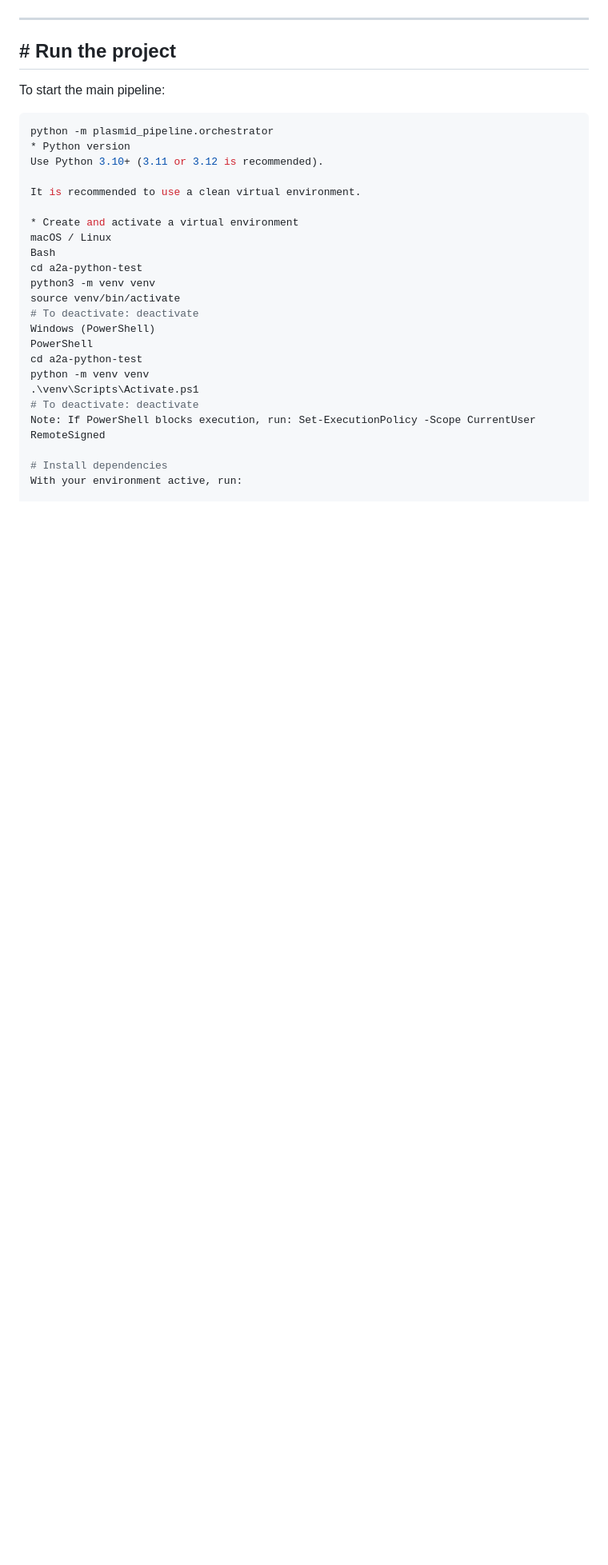
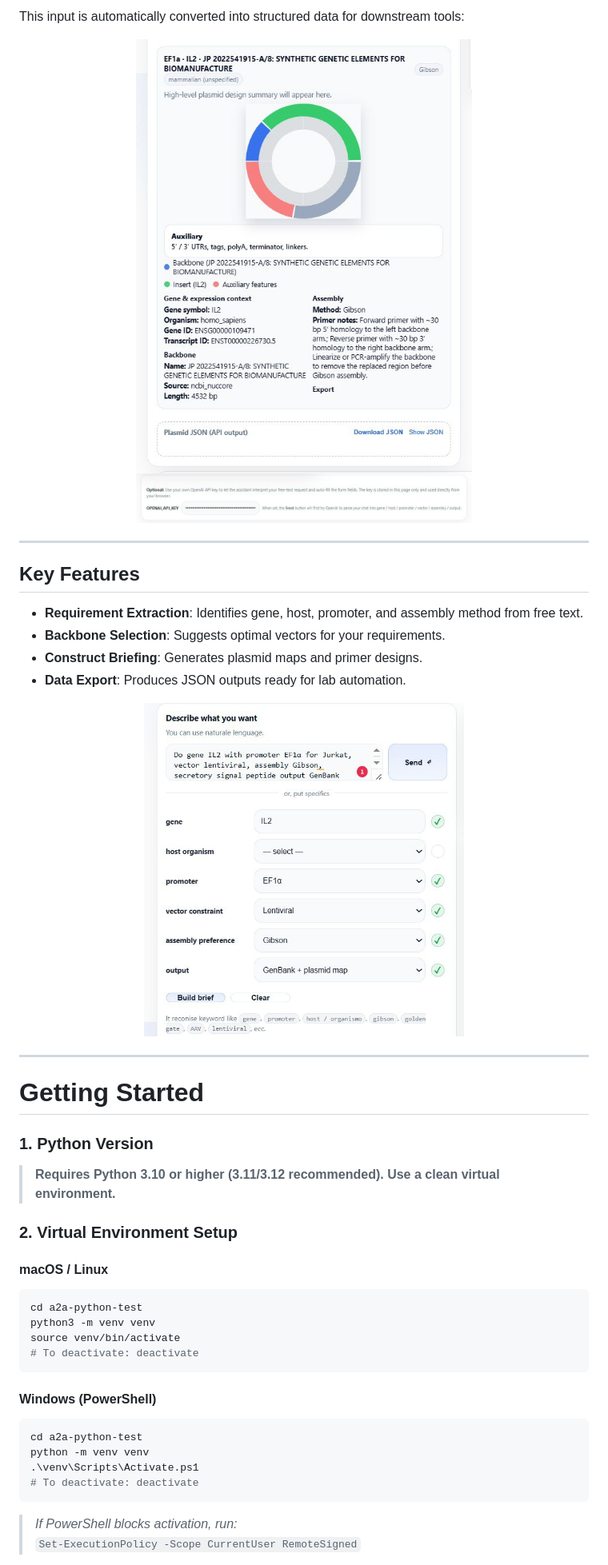
Before and after one commit to July98293/plasmid-creation-agent, a Markdown page: README.md, the part around one of its changes. Shown at 80% size. Drawn GitHub-style; blank space fills up the shorter version.

````diff
--- a/README.md
+++ b/README.md
@@ -29,32 +20,52 @@ The pipeline acts as the intelligent layer between a user interface and plasmid
 
+This input is automatically converted into structured data for downstream tools:
+
+<p align="center">
+  <img src="public/3.jpg" width="420" alt="Example Output Conversion"/>
+  <img src="public/4.jpg" width="420" alt="Example Output Conversion"/>
+</p>
 
 ---
 
-## # Run the project
+## Key Features
 
-To start the main pipeline:
+- **Requirement Extraction**: Identifies gene, host, promoter, and assembly method from free text.
+- **Backbone Selection**: Suggests optimal vectors for your requirements.
+- **Construct Briefing**: Generates plasmid maps and primer designs.
+- **Data Export**: Produces JSON outputs ready for lab automation.
+
+<p align="center">
+  <img src="public/2.jpg" width="400" alt="Pipeline output overview"/>
+</p>
+
+---
+
+# Getting Started
+
+### 1. Python Version
+
+> **Requires Python 3.10 or higher (3.11/3.12 recommended). Use a clean virtual environment.**
+
+### 2. Virtual Environment Setup
+
+#### macOS / Linux
+
 ```bash
-python -m plasmid_pipeline.orchestrator
-* Python version
-Use Python 3.10+ (3.11 or 3.12 is recommended).
-
-It is recommended to use a clean virtual environment.
-
-* Create and activate a virtual environment
-macOS / Linux
-Bash
 cd a2a-python-test
 python3 -m venv venv
 source venv/bin/activate
 # To deactivate: deactivate
-Windows (PowerShell)
-PowerShell
+```
+
+#### Windows (PowerShell)
+
+```powershell
 cd a2a-python-test
 python -m venv venv
 .\venv\Scripts\Activate.ps1
 # To deactivate: deactivate
-Note: If PowerShell blocks execution, run: Set-ExecutionPolicy -Scope CurrentUser RemoteSigned
+```
 
-# Install dependencies
-With your environment active, run:
+> *If PowerShell blocks activation, run:*
+> `Set-ExecutionPolicy -Scope CurrentUser RemoteSigned`
 
````
Also changed, not shown: other parts of README.md (+71 -50 lines).
